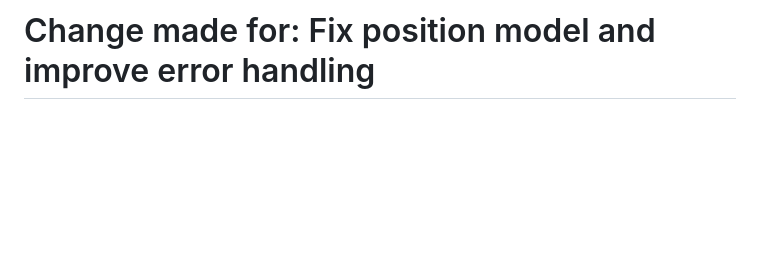
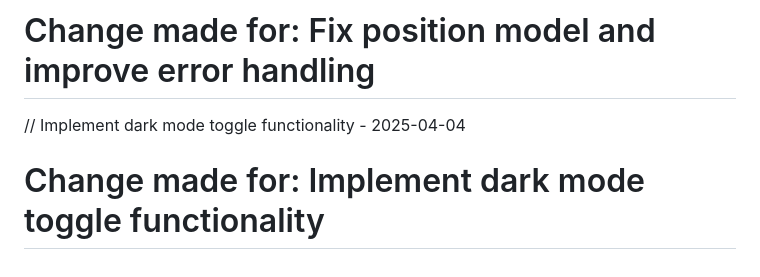
Before and after one commit to derpwiz/zennic, a Markdown page: README.md, the part around the change. Rendered like a GitHub page; blank space fills up the shorter version.

Commit message:
Implement dark mode toggle functionality

```diff
--- a/README.md
+++ b/README.md
@@ -153,3 +153,6 @@ Project Link: [https://github.com/derpwiz/zennic](https://github.com/derpwiz/zen
 
 // Fix position model and improve error handling - 2025-04-04
 # Change made for: Fix position model and improve error handling
+
+// Implement dark mode toggle functionality - 2025-04-04
+# Change made for: Implement dark mode toggle functionality
```
